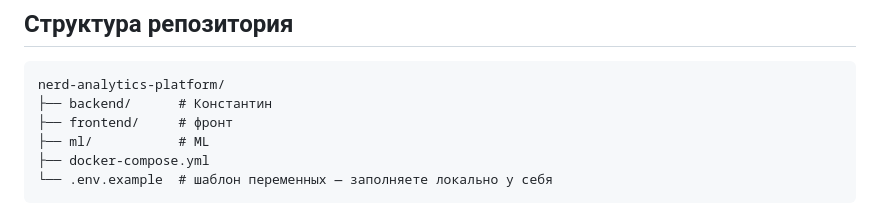
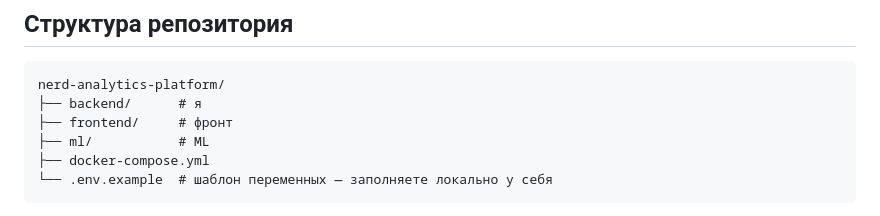
Before and after one commit to alkogOlchik/nerd-analytics-platform, a Markdown page: README.md, the part around the change. GitHub-like rendering.

````diff
--- a/README.md
+++ b/README.md
@@ -10,7 +10,7 @@
 
 ```
 nerd-analytics-platform/
-├── backend/      # Константин
+├── backend/      # я
 ├── frontend/     # фронт
 ├── ml/           # ML
 ├── docker-compose.yml
````
